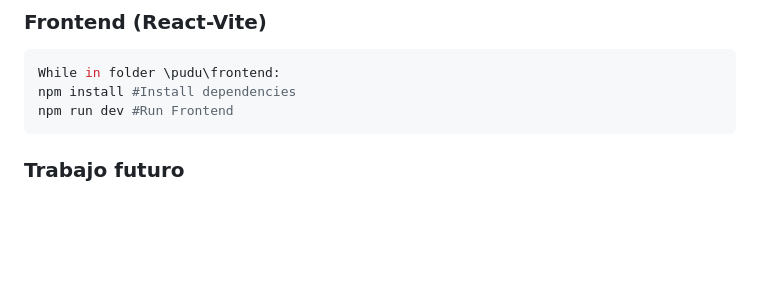
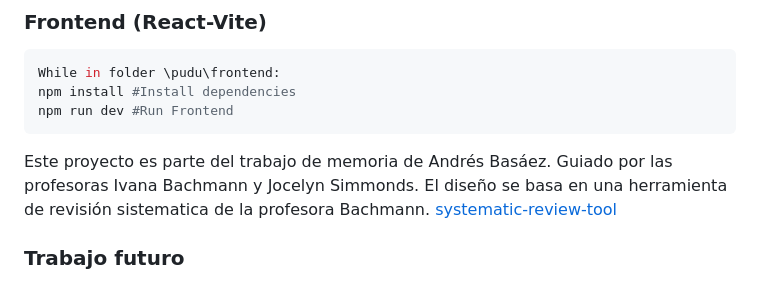
Before and after one commit to niclabs/pudu, a Markdown page: README.md, the part around the change. Rendered like a GitHub page; blank space fills up the shorter version.

Commit message:
Update README with project details and future work
Added project description and future work opportunities.

````diff
--- a/README.md
+++ b/README.md
@@ -31,6 +31,9 @@ npm install #Install dependencies
 npm run dev #Run Frontend
 ```
 
+Este proyecto es parte del trabajo de memoria de Andrés Basáez. Guiado por las profesoras Ivana Bachmann y Jocelyn Simmonds. El diseño se basa en una herramienta de revisión sistematica de la profesora Bachmann. [systematic-review-tool](https://github.com/tami-di/systematic-review-tool/tree/tami-updates)
+
+
 ### Trabajo futuro
 A lo largo del desarrollo de este proyecto, surgen múltiples oportunidades de mejora. Estas aparecen en diversas formas cada vez que se implementa un componente, ya sea identificando asperezas, buscando feedback de usuarios, o al encontrar nuevas tecnologías y soluciones en el camino. Se itera varias veces sobre cada elemento de la herramienta para lograr entregar una solución más integral y robusta. Dicho esto, dadas las limitaciones de tiempo, siempre se busca priorizar aquellas tareas que generen un mayor impacto y valor para el producto final. Es por esto que algunas funcionalidades y mejoras quedan pendientes.
 
````
